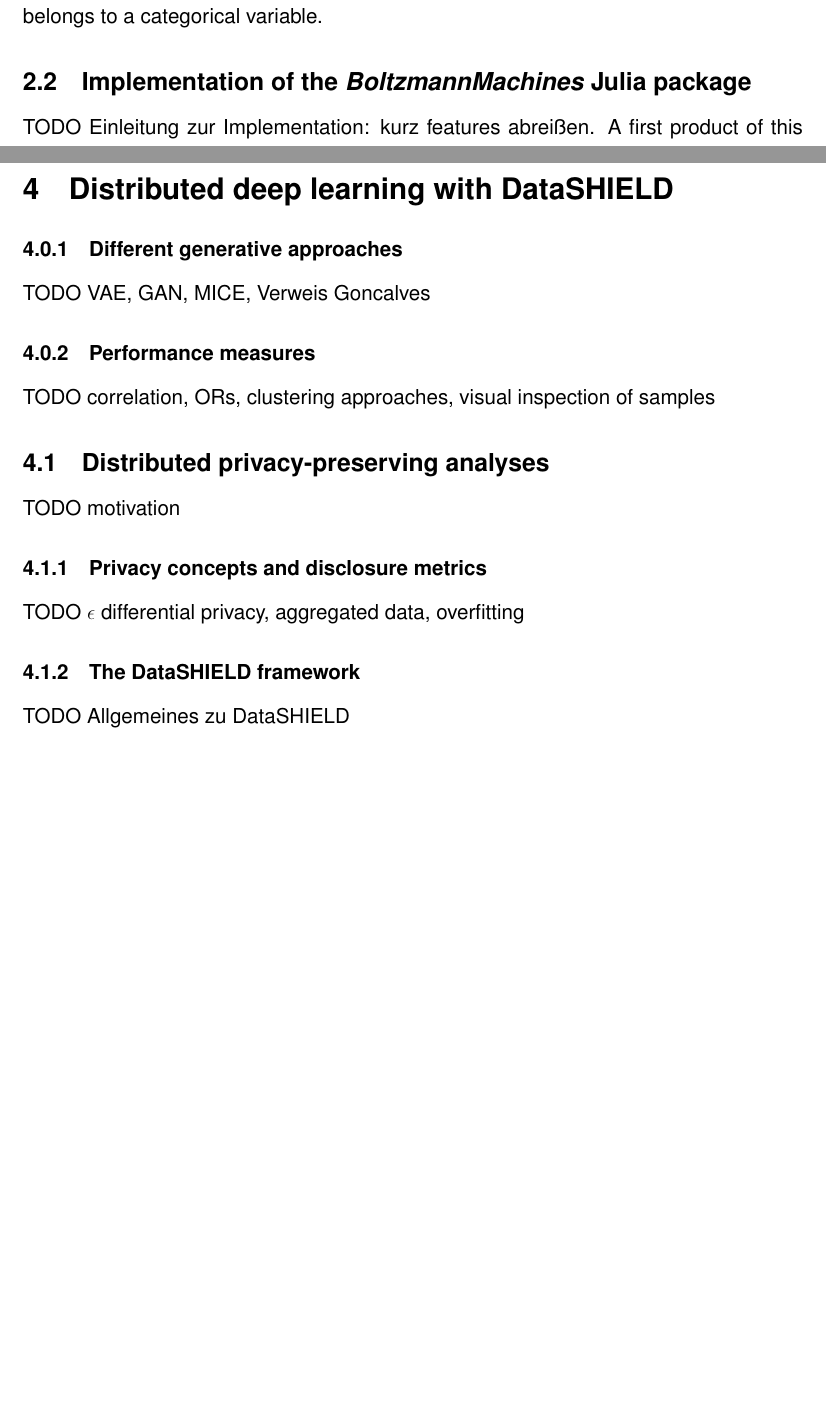
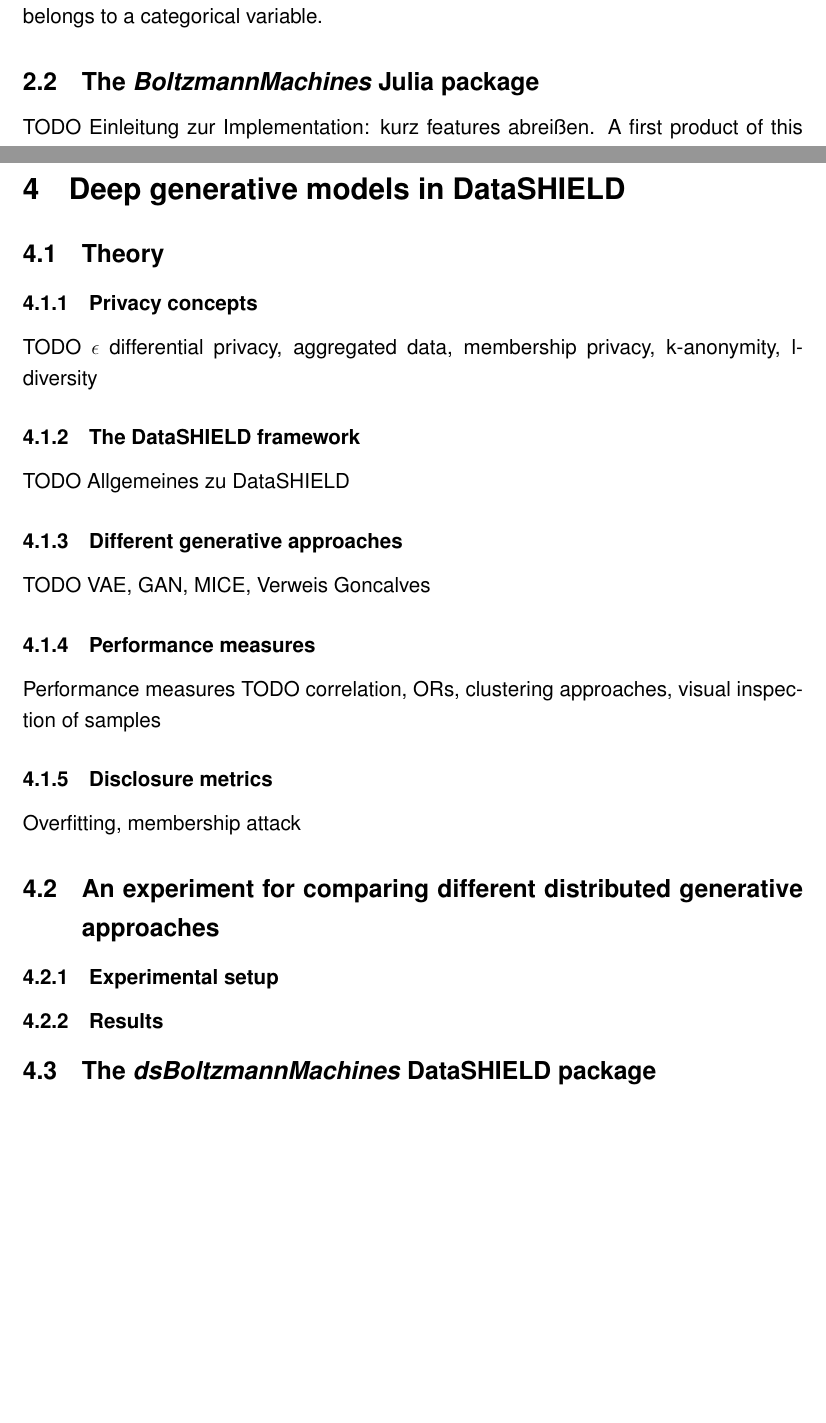
Before and after one commit to stefan-m-lenz/ThesisScHum, a LaTeX document (main.tex): two parts of pages 31 and 43 of 115, joined at a grey line, cut so that both start at the same text, the shorter picture padded with empty space. Compiled offline with pdfLaTeX.

Commit message:
Gliederung Kap 3

```diff
--- a/main.tex
+++ b/main.tex
@@ -795,7 +795,7 @@
 \end{align*}
 Here $C$ denotes the set of all index sets of the dummy variables, where each index set belongs to a categorical variable.
 
-\subsection{Implementation of the \apkg{BoltzmannMachines} Julia package}
+\subsection{The \apkg{BoltzmannMachines} Julia package}
 TODO Einleitung zur Implementation: kurz features abreißen.
 A first product of this work on deep and restricted Boltzmann machines algorithms is a software implementation that aims at  ....
 Algorithms described previously
@@ -1133,23 +1133,40 @@
 
 
 \FloatBarrier
-\section{Distributed deep learning with DataSHIELD}
+\section{Deep generative models in DataSHIELD}
+
+
+
+\subsection{Theory}
+
+\subsubsection{Privacy concepts}
+TODO $\epsilon$ differential privacy, aggregated data, membership privacy, k-anonymity, l-diversity
+
+\subsubsection{The DataSHIELD framework}
+
+TODO Allgemeines zu DataSHIELD
 
 \subsubsection{Different generative approaches}
 TODO VAE, GAN, MICE, Verweis Goncalves
 
 \subsubsection{Performance measures}
+Performance measures
 TODO correlation, ORs, clustering approaches, visual inspection of samples
 
+\subsubsection{Disclosure metrics}
+Overfitting, membership attack
 
-\subsection{Distributed privacy-preserving analyses}
-TODO motivation
+\subsection{An experiment for comparing different distributed generative approaches }
 
-\subsubsection{Privacy concepts and disclosure metrics}
-TODO $\epsilon$ differential privacy, aggregated data, overfitting
 
-\subsubsection{The DataSHIELD framework}
-TODO Allgemeines zu DataSHIELD
+\subsubsection{Experimental setup}
+
+
+\subsubsection{Results}
+
+\subsection{The \apkg{dsBoltzmannMachines} DataSHIELD package}
+
+
 
 %TODO Bild PCA Plot
 % TODO Workflow with monitored training
```
Also changed, not shown: main.tex (2 more changed lines).
